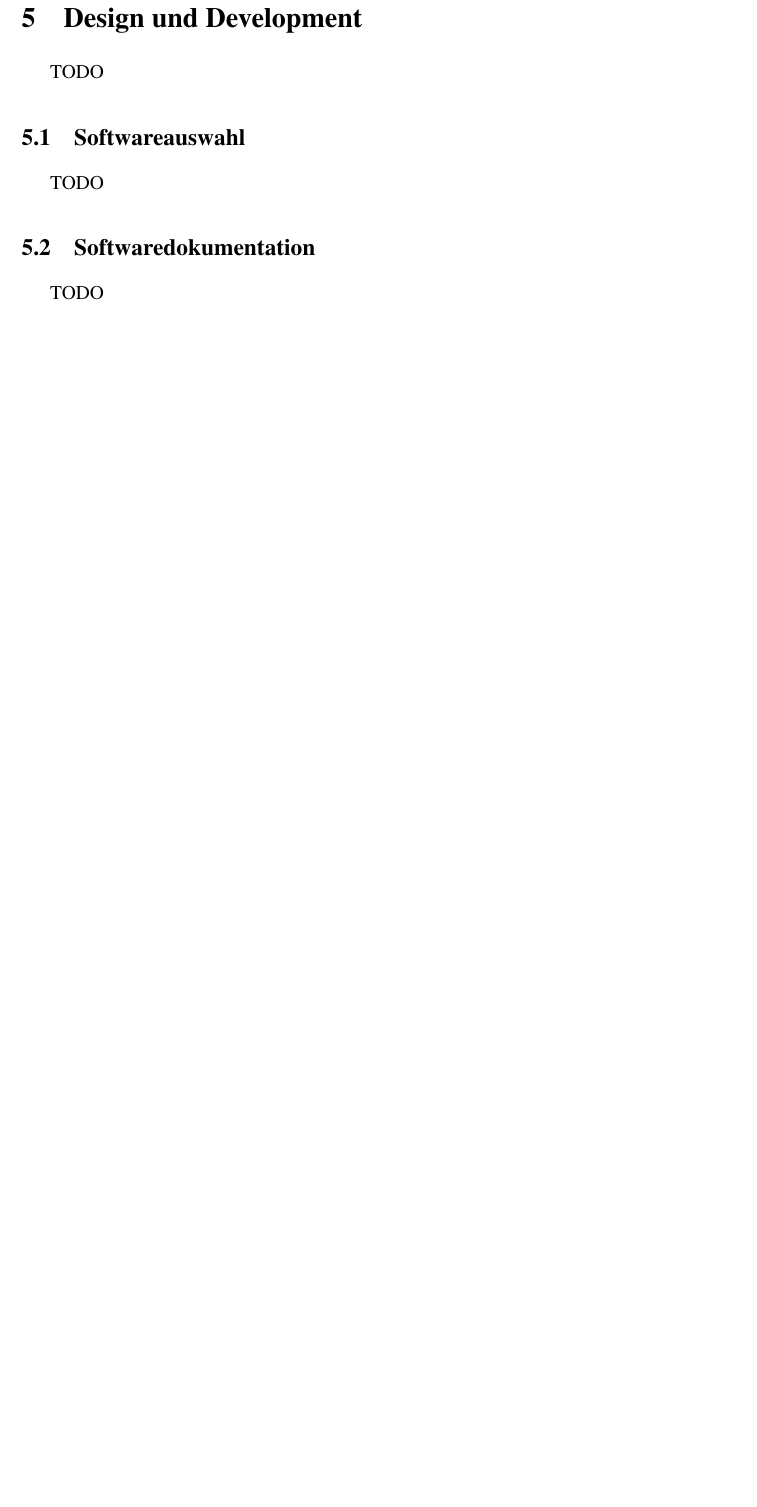
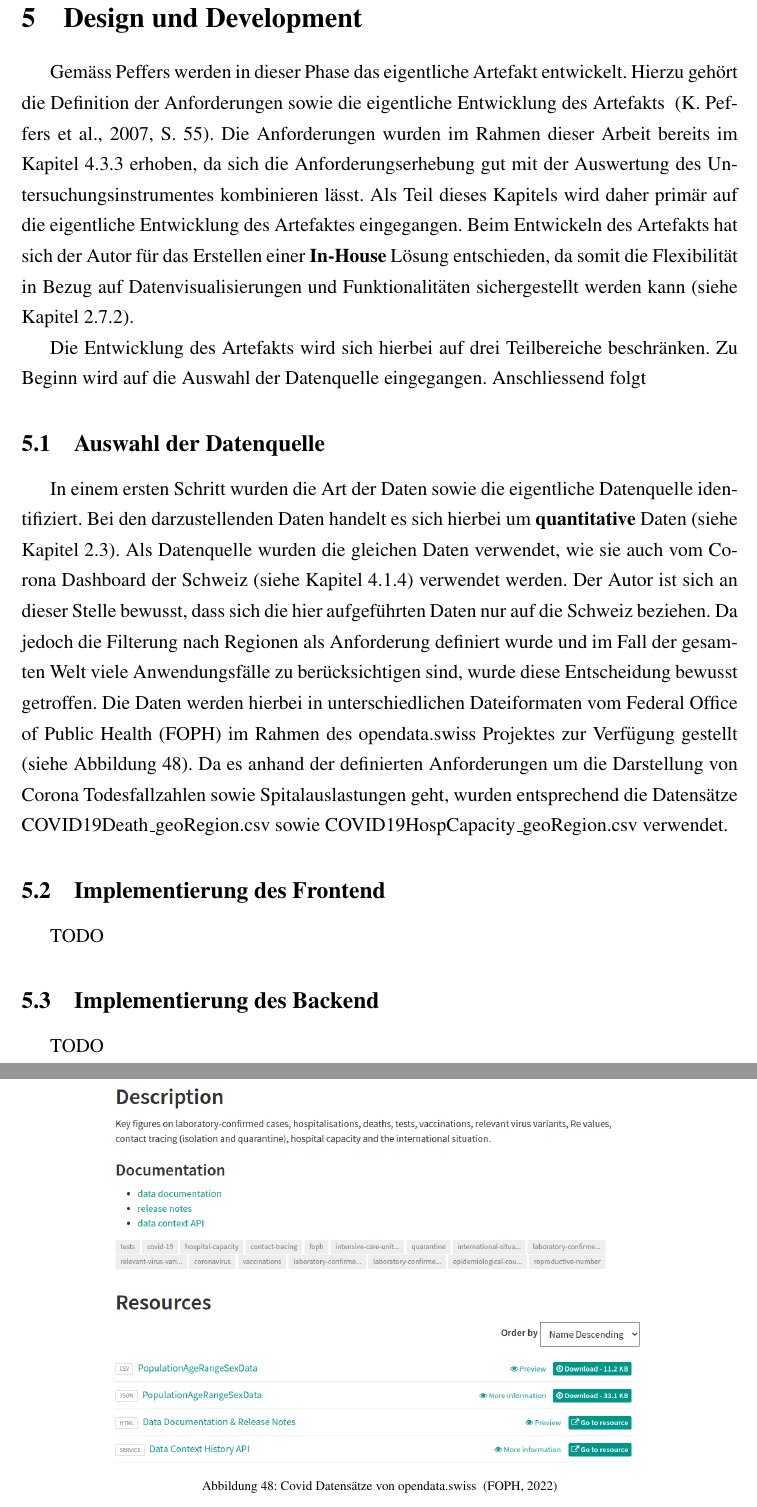
Before and after one commit to YahArt/covid-thesis-fhgr, a LaTeX document (main.tex, which reads chapters/ch-design-and-development.tex): part of page 68 of 83 before the commit and two parts of pages 68 and 69 of 84 after it, the two joined at a grey line, cut so that both start at the same text, the shorter picture padded with empty space. Compiled offline with pdfLaTeX.

Commit message:
Updates from Overleaf

```diff
--- a/chapters/ch-design-and-development.tex
+++ b/chapters/ch-design-and-development.tex
@@ -1,8 +1,20 @@
 \section{Design und Development}
+Gemäss Peffers werden in dieser Phase das eigentliche Artefakt entwickelt. Hierzu gehört die Definition der Anforderungen sowie die eigentliche Entwicklung des Artefakts ~\citep[S. 55]{peffers}. Die Anforderungen wurden im Rahmen dieser Arbeit bereits im Kapitel \ref{ch:definition_of_objectives} erhoben, da sich die Anforderungserhebung gut mit der Auswertung des Untersuchungsinstrumentes kombinieren lässt. Als Teil dieses Kapitels wird daher primär auf die eigentliche Entwicklung des Artefaktes eingegangen. Beim Entwickeln des Artefakts hat sich der Autor für das Erstellen einer \textbf{In-House} Lösung entschieden, da somit die Flexibilität in Bezug auf Datenvisualisierungen und Funktionalitäten sichergestellt werden kann (siehe Kapitel \ref{ch:theory_in_house_solutions}).
+
+Die Entwicklung des Artefakts wird sich hierbei auf drei Teilbereiche beschränken. Zu Beginn wird auf die Auswahl der Datenquelle eingegangen. Anschliessend folgt
+
+\subsection{Auswahl der Datenquelle}
+In einem ersten Schritt wurden die Art der Daten sowie die eigentliche Datenquelle identifiziert. Bei den darzustellenden Daten handelt es sich hierbei um \textbf{quantitative} Daten (siehe Kapitel \ref{ch:data_selection}). Als Datenquelle wurden die gleichen Daten verwendet, wie sie auch vom Corona Dashboard der Schweiz (siehe Kapitel \ref{ch:creation_of_interview_guide}) verwendet werden. Der Autor ist sich an dieser Stelle bewusst, dass sich die hier aufgeführten Daten nur auf die Schweiz beziehen. Da jedoch die Filterung nach Regionen als Anforderung definiert wurde und im Fall der gesamten Welt viele Anwendungsfälle zu berücksichtigen sind, wurde diese Entscheidung bewusst getroffen. Die Daten werden hierbei in unterschiedlichen Dateiformaten vom \gls{foph} im Rahmen des opendata.swiss Projektes zur Verfügung gestellt (siehe Abbildung \ref{fig:covid19_open_data}). Da es anhand der definierten Anforderungen um die Darstellung von Corona Todesfallzahlen sowie Spitalauslastungen geht, wurden entsprechend die Datensätze COVID19Death\_geoRegion.csv sowie COVID19HospCapacity\_geoRegion.csv verwendet.
+
+\begin{figure}[h]
+    \includegraphics[width=12cm]{images/covid_data_set.png}
+    \centering
+    \caption{Covid Datensätze von opendata.swiss ~\citep{covid19_open_data}}
+    \label{fig:covid19_open_data}
+\end{figure}
+
+\subsection{Implementierung des Frontend}
 TODO
 
-\subsection{Softwareauswahl}
+\subsection{Implementierung des Backend}
 TODO
-
-\subsection{Softwaredokumentation}
-TODO
```
Also changed, not shown: chapters/ch-target-identification.tex (+1 -1 lines), chapters/ch-theory.tex (+2 -2 lines), ref.bib (+9 -0 lines), images/covid_data_set.png (added).
